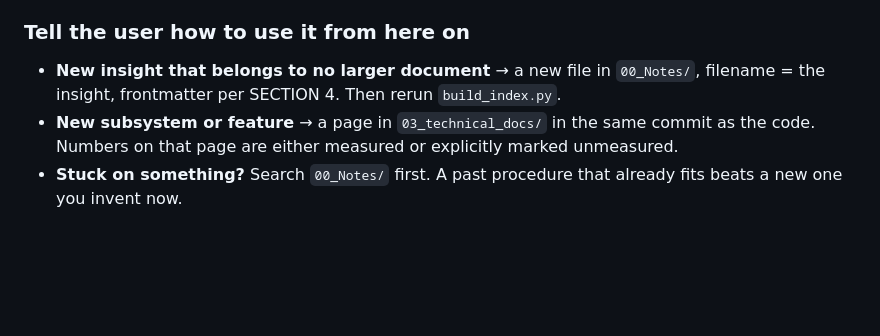
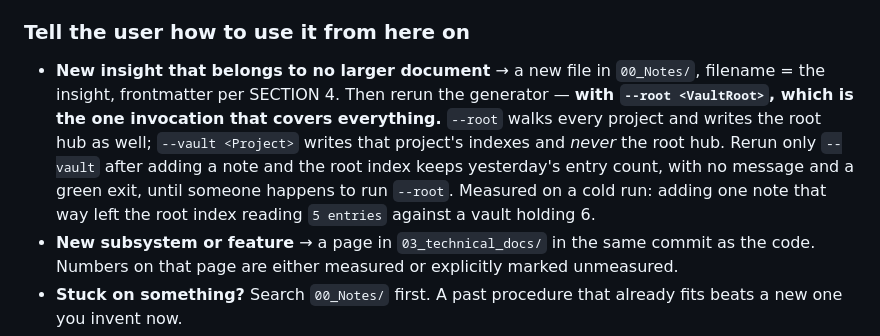
Before and after one commit to nibor1896/claude-obsidian-vault-kit, a Markdown page: claude-obsidian-vault-kit.md, the part around one of its changes. GitHub-like rendering; blank space fills up the shorter version.

```diff
--- a/claude-obsidian-vault-kit.md
+++ b/claude-obsidian-vault-kit.md
@@ -827,7 +827,12 @@ resolves it (SECTION 5). Write it escaped, do not dodge the table.
 ### Tell the user how to use it from here on
 
 - **New insight that belongs to no larger document** → a new file in `00_Notes/`, filename = the
-  insight, frontmatter per SECTION 4. Then rerun `build_index.py`.
+  insight, frontmatter per SECTION 4. Then rerun the generator — **with `--root <VaultRoot>`, which
+  is the one invocation that covers everything.** `--root` walks every project and writes the root
+  hub as well; `--vault <Project>` writes that project's indexes and *never* the root hub. Rerun
+  only `--vault` after adding a note and the root index keeps yesterday's entry count, with no
+  message and a green exit, until someone happens to run `--root`. Measured on a cold run: adding
+  one note that way left the root index reading `5 entries` against a vault holding 6.
 - **New subsystem or feature** → a page in `03_technical_docs/` in the same commit as the code.
   Numbers on that page are either measured or explicitly marked unmeasured.
 - **Stuck on something?** Search `00_Notes/` first. A past procedure that already fits beats a new
```
Also changed, not shown: other parts of claude-obsidian-vault-kit.md (+1 -1 lines), src/contract.md (+6 -1 lines).
